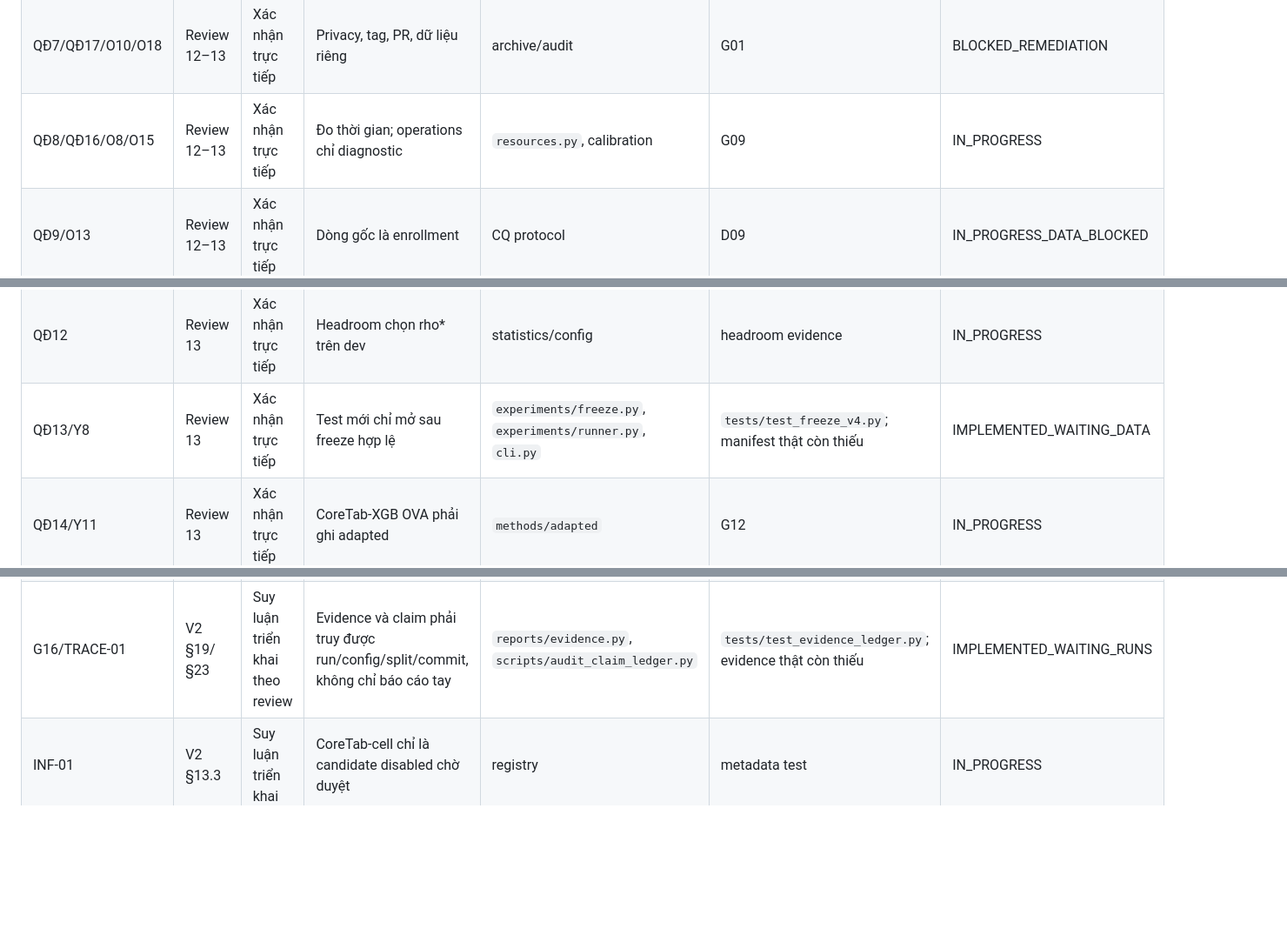
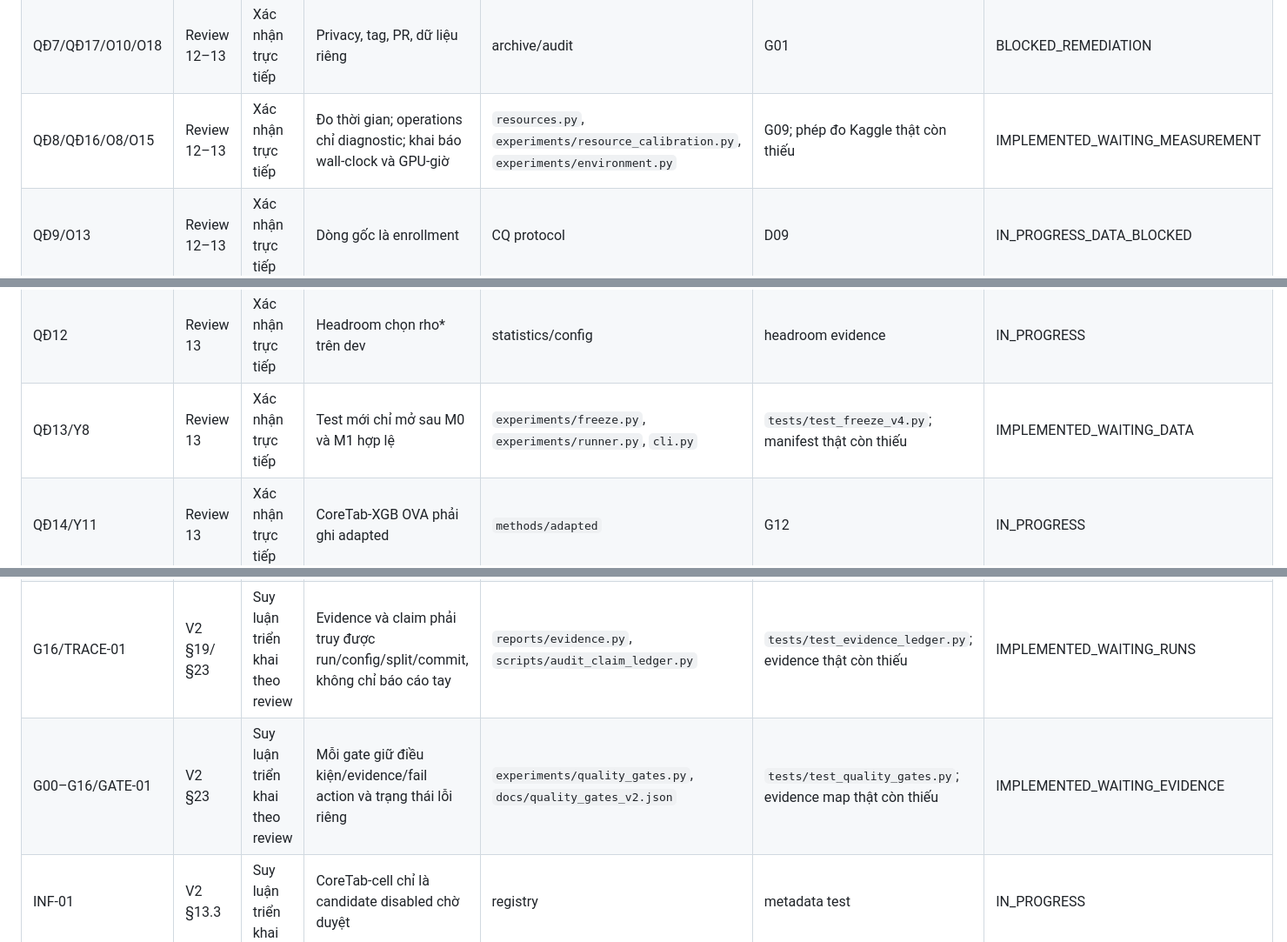
Before and after one commit to UIT23521830/skq-experiment, a Markdown page: docs/REVIEW_TRACEABILITY_2026-10-12_13.md, 3 parts joined by grey strips. Shown at 87% size. Rendered like a GitHub page; blank space fills up the shorter version.

```diff
--- a/docs/REVIEW_TRACEABILITY_2026-10-12_13.md
+++ b/docs/REVIEW_TRACEABILITY_2026-10-12_13.md
@@ -23,11 +23,11 @@ cáo thực hiện và không được tạo claim học thuật mới.
 | QĐ5 | Review 12 | Xác nhận trực tiếp | Định vị claim theo kết quả dev | freeze/report | M1 evidence | PLANNED |
 | QĐ6/O2/O3 | Review 12 | Xác nhận trực tiếp | Seed, bootstrap, Pareto, không suy non-inferiority từ point estimate | statistics/report | G13 | IN_PROGRESS |
 | QĐ7/QĐ17/O10/O18 | Review 12–13 | Xác nhận trực tiếp | Privacy, tag, PR, dữ liệu riêng | archive/audit | G01 | BLOCKED_REMEDIATION |
-| QĐ8/QĐ16/O8/O15 | Review 12–13 | Xác nhận trực tiếp | Đo thời gian; operations chỉ diagnostic | `resources.py`, calibration | G09 | IN_PROGRESS |
+| QĐ8/QĐ16/O8/O15 | Review 12–13 | Xác nhận trực tiếp | Đo thời gian; operations chỉ diagnostic; khai báo wall-clock và GPU-giờ | `resources.py`, `experiments/resource_calibration.py`, `experiments/environment.py` | G09; phép đo Kaggle thật còn thiếu | IMPLEMENTED_WAITING_MEASUREMENT |
 | QĐ9/O13 | Review 12–13 | Xác nhận trực tiếp | Dòng gốc là enrollment | CQ protocol | D09 | IN_PROGRESS_DATA_BLOCKED |
 | QĐ10–QĐ11 | Review 12 | Xác nhận trực tiếp | Qc/Yc và UL/EC hai cấp | course metrics | G04 | IN_PROGRESS |
 | QĐ12 | Review 13 | Xác nhận trực tiếp | Headroom chọn rho* trên dev | statistics/config | headroom evidence | IN_PROGRESS |
-| QĐ13/Y8 | Review 13 | Xác nhận trực tiếp | Test mới chỉ mở sau freeze hợp lệ | `experiments/freeze.py`, `experiments/runner.py`, `cli.py` | `tests/test_freeze_v4.py`; manifest thật còn thiếu | IMPLEMENTED_WAITING_DATA |
+| QĐ13/Y8 | Review 13 | Xác nhận trực tiếp | Test mới chỉ mở sau M0 và M1 hợp lệ | `experiments/freeze.py`, `experiments/runner.py`, `cli.py` | `tests/test_freeze_v4.py`; manifest thật còn thiếu | IMPLEMENTED_WAITING_DATA |
 | QĐ14/Y11 | Review 13 | Xác nhận trực tiếp | CoreTab-XGB OVA phải ghi adapted | `methods/adapted` | G12 | IN_PROGRESS |
 | QĐ15/O11/O14 | Review 13 | Xác nhận trực tiếp | Effective weights mean one cho mọi run | weights/evaluator | G06 | IMPLEMENTED_TESTED |
 | O16/Y5 | Review 13 | Xác nhận trực tiếp | Tune một lần, early stopping chỉ dùng dev | learners/evaluator/runner | G08 | IN_PROGRESS |
@@ -36,6 +36,7 @@ cáo thực hiện và không được tạo claim học thuật mới.
 | O5 | Review 12–13 | Xác nhận trực tiếp | Bổ sung sáu baseline | method adapters | G10 | PLANNED |
 | Y1–Y3/Y6–Y10/Y12–Y16 | Review 12–13 | Xác nhận trực tiếp | Số liệu, tên, seed, owner, reporting | registry/reports/docs | G16 | PLANNED |
 | G16/TRACE-01 | V2 §19/§23 | Suy luận triển khai theo review | Evidence và claim phải truy được run/config/split/commit, không chỉ báo cáo tay | `reports/evidence.py`, `scripts/audit_claim_ledger.py` | `tests/test_evidence_ledger.py`; evidence thật còn thiếu | IMPLEMENTED_WAITING_RUNS |
+| G00–G16/GATE-01 | V2 §23 | Suy luận triển khai theo review | Mỗi gate giữ điều kiện/evidence/fail action và trạng thái lỗi riêng | `experiments/quality_gates.py`, `docs/quality_gates_v2.json` | `tests/test_quality_gates.py`; evidence map thật còn thiếu | IMPLEMENTED_WAITING_EVIDENCE |
 | INF-01 | V2 §13.3 | Suy luận triển khai | CoreTab-cell chỉ là candidate disabled chờ duyệt | registry | metadata test | IN_PROGRESS |
 | INF-02 | V2 §12 | Suy luận triển khai | Dùng prediction interval khi calibration | calibration | calibration tests | PLANNED |
 | INF-03 | V2 §20 | Suy luận triển khai | Audit cả Git history, không chỉ working tree | audit script | privacy evidence | IMPLEMENTED_FINDINGS |
```
Also changed, not shown: docs/BAO_CAO_THUC_HIEN_REVIEW_2026-10-12_13.md (+97 -0 lines).
